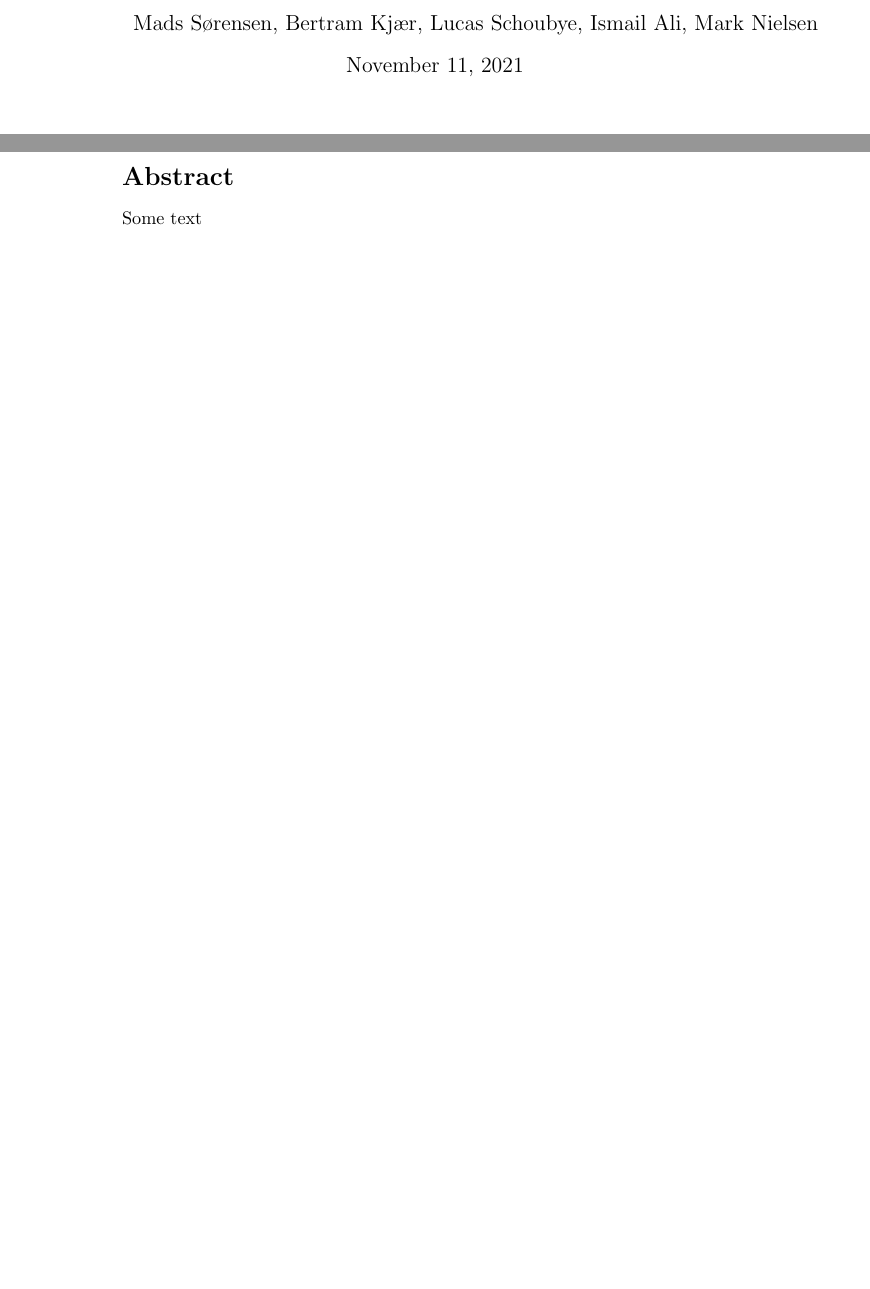
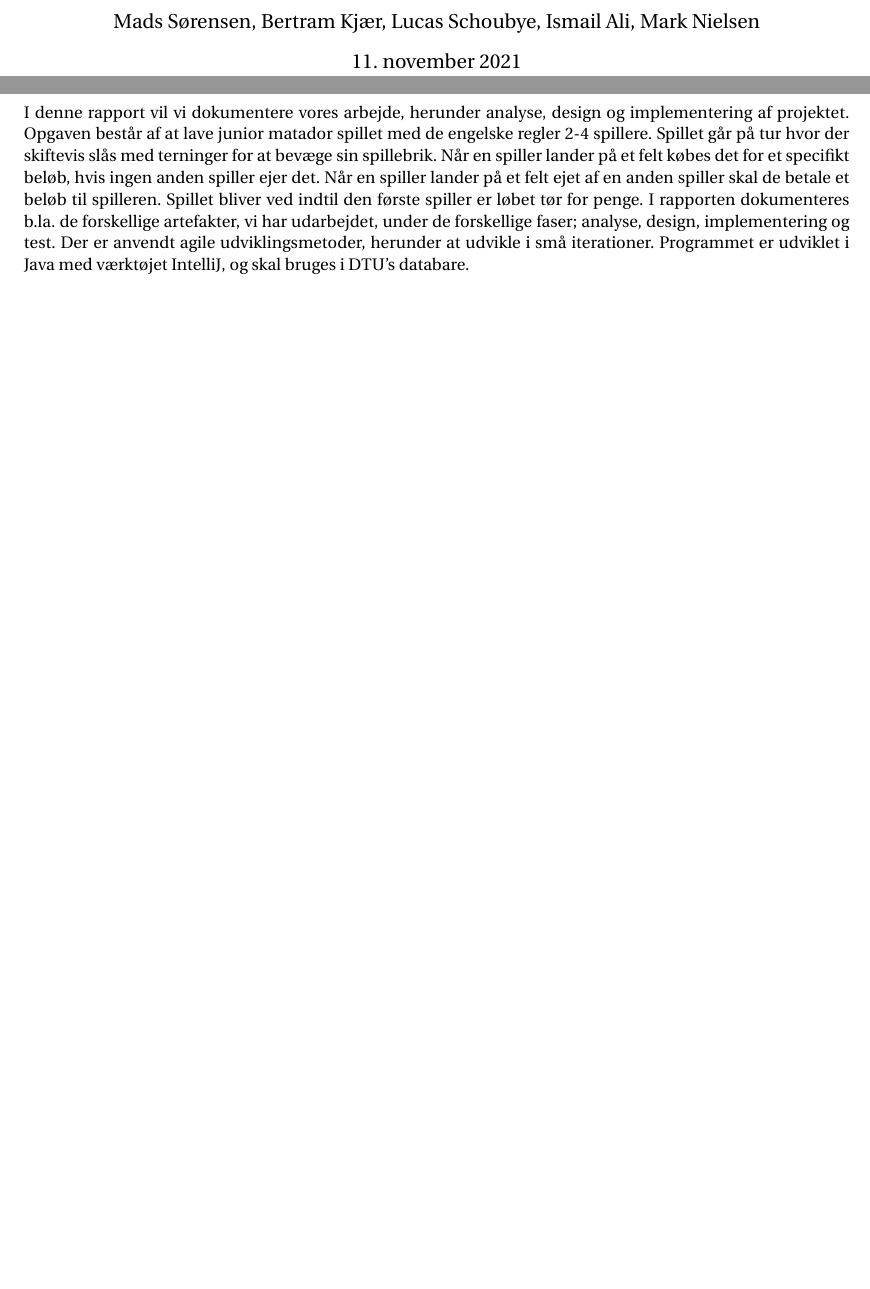
Before and after one commit to MadSoeDK/CDIO_20_final, a LaTeX document (src/main/resources/rapport.tex): two parts of pages 1 and 3 of 3 before the commit and two parts of pages 1 and 4 of 5 after it, joined at a grey line, cut so that both start at the same text, the shorter picture padded with empty space. Compiled offline with pdfLaTeX.

Commit message:
Added packages, preamble and chapters to documentation

```diff
--- a/src/main/resources/rapport.tex
+++ b/src/main/resources/rapport.tex
@@ -6,6 +6,21 @@
 
 % Packages
 \usepackage{amsmath}
+\usepackage[utf8]{inputenc}
+\usepackage[T1]{fontenc}
+\usepackage{float}
+\usepackage[danish]{babel}
+\usepackage[margin=2.5cm]{geometry}
+\usepackage{hyperref}
+\usepackage{graphicx}
+\graphicspath{{figures/}{anotherFigureDirectory/}}
+\usepackage{listings}
+\usepackage{amssymb}
+\usepackage{fourier}
+\usepackage{mathtools}
+\usepackage{color}
+
+
 
 \author{Mads Sørensen, Bertram Kjær, Lucas Schoubye, Ismail Ali, Mark Nielsen}
 
@@ -21,5 +36,11 @@
     \section*{Abstract}
     Some text
 
+    \newpage
+
+    \include{Chapters/introduction}
+    \include{Chapters/requirements}
+
+
 
 \end{document}
```
